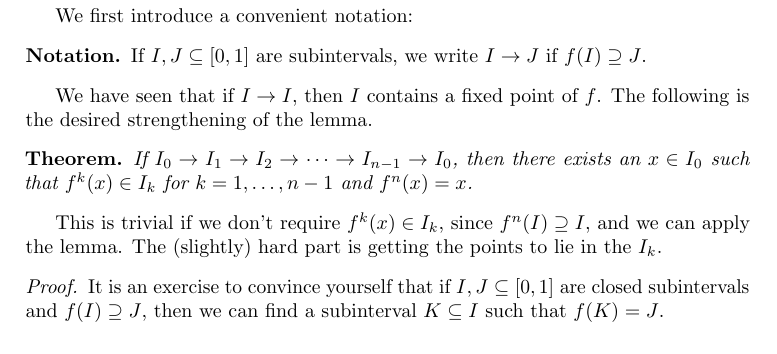
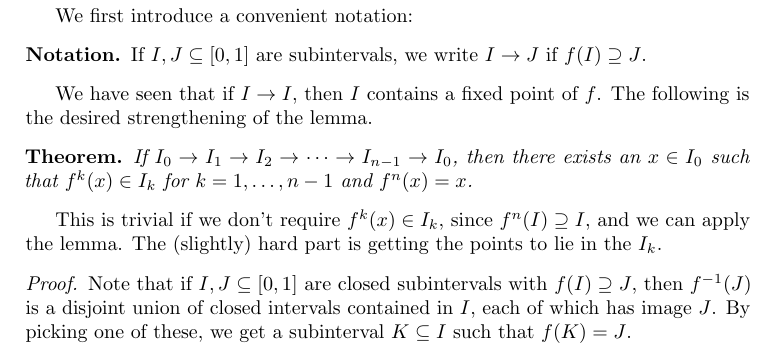
Before and after one commit to dalcde/maths-notes, a LaTeX document (period_3.tex): part of page 3 of 5, cut so that both start at the same text. Compiled offline with pdfLaTeX.

Commit message:
Add clarifying text

```diff
--- a/period_3.tex
+++ b/period_3.tex
@@ -182,7 +182,7 @@ We have seen that if $I \to I$, then $I$ contains a fixed point of $f$. The foll
 This is trivial if we don't require $f^k(x) \in I_k$, since $f^n(I) \supseteq I$, and we can apply the lemma. The (slightly) hard part is getting the points to lie in the $I_k$.
 
 \begin{proof}
-  It is an exercise to convince yourself that if $I, J \subseteq [0, 1]$ are closed subintervals and $f(I) \supseteq J$, then we can find a subinterval $K \subseteq I$ such that $f(K) = J$.
+  Note that if $I, J \subseteq [0, 1]$ are closed subintervals with $f(I) \supseteq J$, then $f^{-1}(J)$ is a disjoint union of closed intervals contained in $I$, each of which has image $J$. By picking one of these, we get a subinterval $K \subseteq I$ such that $f(K) = J$.
 
   Now if $I_0 \to I_1 \to I_2 \to \cdots \to I_{n - 1} \to I_0$, then we can find some $J_{n - 1} \subseteq I_{n-1}$ such that $f(J_{n-1}) = I_0$. We still have $f(I_{n-2}) \supseteq J_{n-1}$, so we have a sequence
   \[
```
